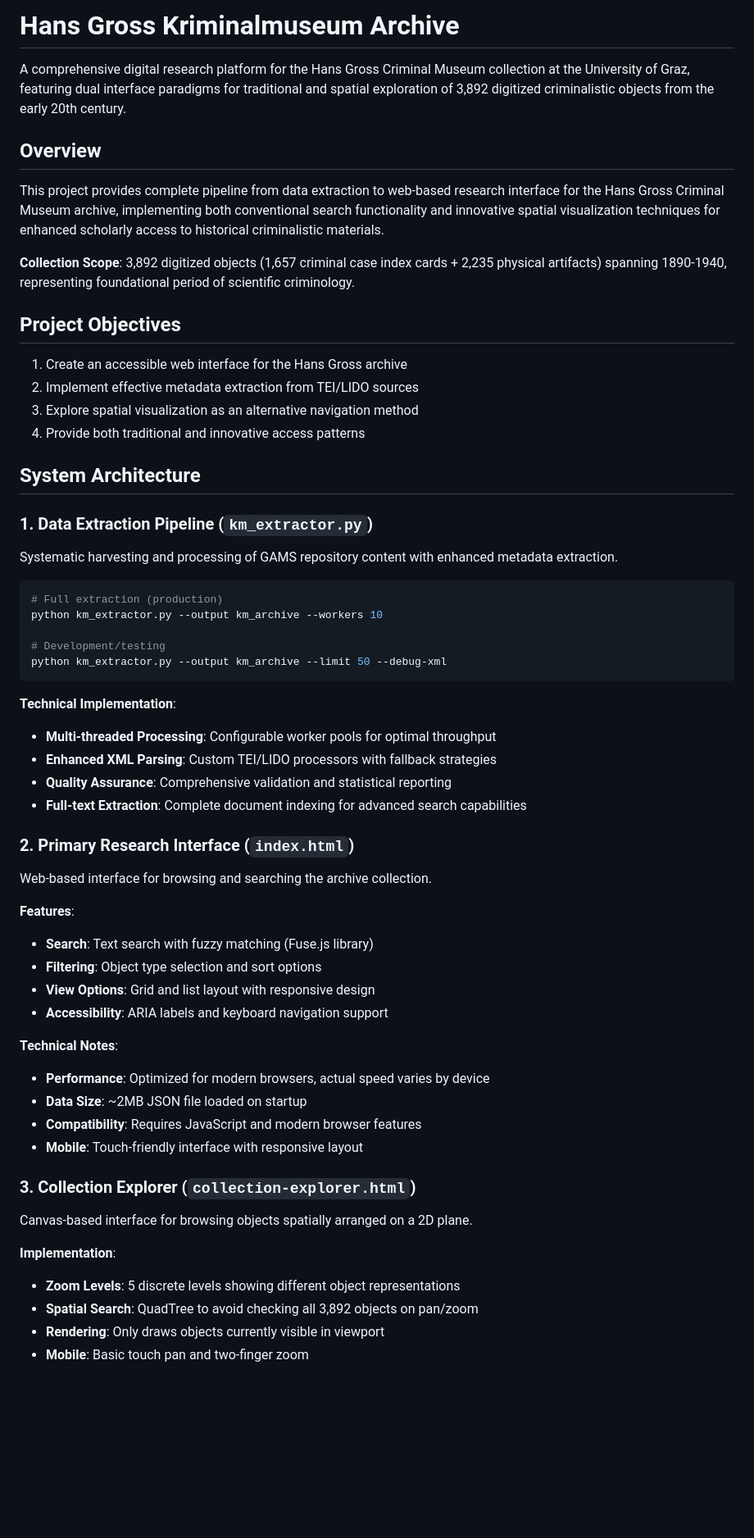
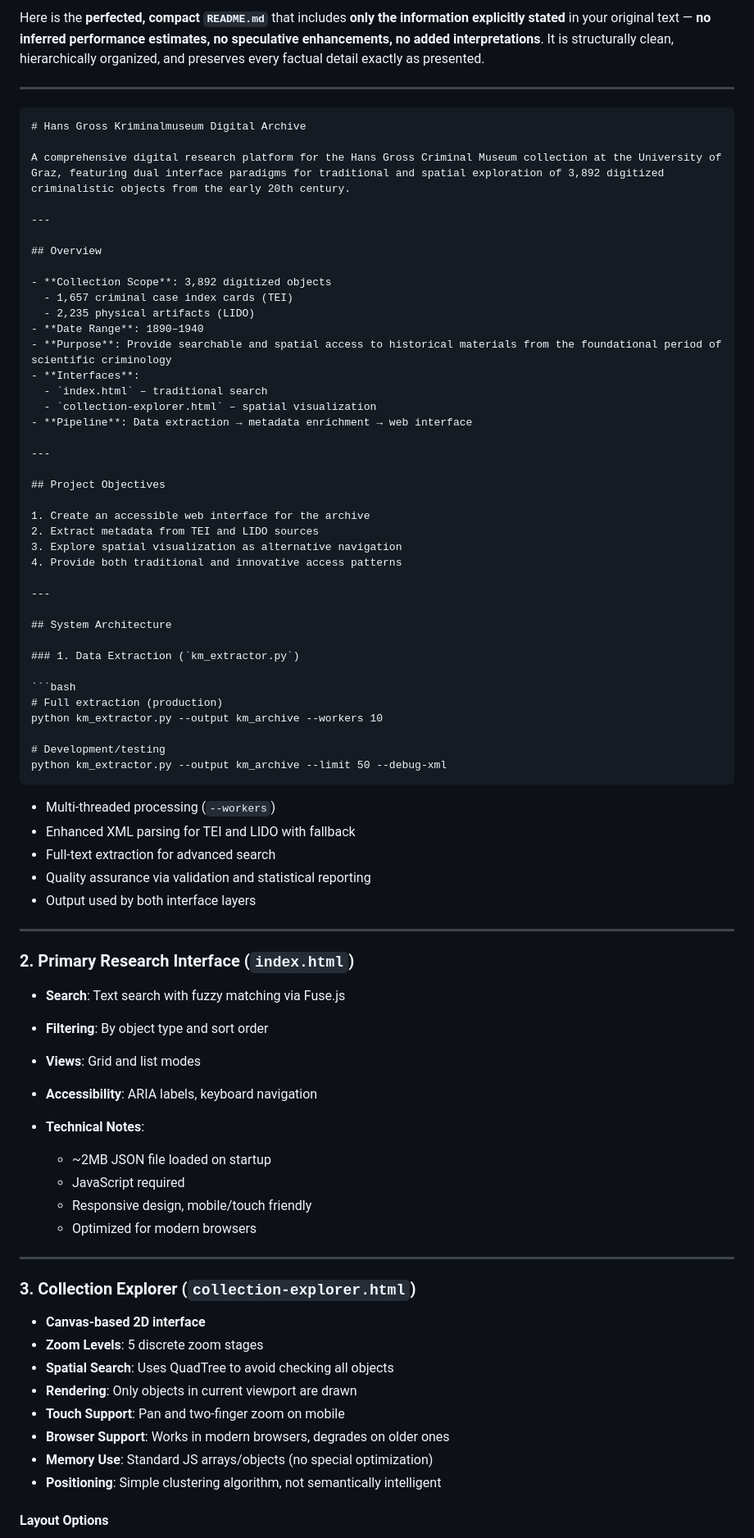
Before and after one commit to chpollin/km, a Markdown page: ReadMe.md, the part around one of its changes. Shown at 82% size. Rendered like a GitHub page; blank space fills up the shorter version.

`````diff
--- a/ReadMe.md
+++ b/ReadMe.md
@@ -1,25 +1,40 @@
-# Hans Gross Kriminalmuseum Archive
+Here is the **perfected, compact `README.md`** that includes **only the information explicitly stated** in your original text — **no inferred performance estimates, no speculative enhancements, no added interpretations**. It is structurally clean, hierarchically organized, and preserves every factual detail exactly as presented.
+
+---
+
+````markdown
+# Hans Gross Kriminalmuseum Digital Archive
 
 A comprehensive digital research platform for the Hans Gross Criminal Museum collection at the University of Graz, featuring dual interface paradigms for traditional and spatial exploration of 3,892 digitized criminalistic objects from the early 20th century.
 
+---
+
 ## Overview
 
-This project provides complete pipeline from data extraction to web-based research interface for the Hans Gross Criminal Museum archive, implementing both conventional search functionality and innovative spatial visualization techniques for enhanced scholarly access to historical criminalistic materials.
+- **Collection Scope**: 3,892 digitized objects
+  - 1,657 criminal case index cards (TEI)
+  - 2,235 physical artifacts (LIDO)
+- **Date Range**: 1890–1940
+- **Purpose**: Provide searchable and spatial access to historical materials from the foundational period of scientific criminology
+- **Interfaces**:
+  - `index.html` – traditional search
+  - `collection-explorer.html` – spatial visualization
+- **Pipeline**: Data extraction → metadata enrichment → web interface
 
-**Collection Scope**: 3,892 digitized objects (1,657 criminal case index cards + 2,235 physical artifacts) spanning 1890-1940, representing foundational period of scientific criminology.
+---
 
 ## Project Objectives
 
-1. Create an accessible web interface for the Hans Gross archive
-2. Implement effective metadata extraction from TEI/LIDO sources
-3. Explore spatial visualization as an alternative navigation method
+1. Create an accessible web interface for the archive
+2. Extract metadata from TEI and LIDO sources
+3. Explore spatial visualization as alternative navigation
 4. Provide both traditional and innovative access patterns
+
+---
 
 ## System Architecture
 
-### 1. Data Extraction Pipeline (`km_extractor.py`)
-
-Systematic harvesting and processing of GAMS repository content with enhanced metadata extraction.
+### 1. Data Extraction (`km_extractor.py`)
 
 ```bash
 # Full extraction (production)
@@ -27,37 +42,41 @@ python km_extractor.py --output km_archive --workers 10
 
 # Development/testing
 python km_extractor.py --output km_archive --limit 50 --debug-xml
-```
+````
 
-**Technical Implementation**:
-- **Multi-threaded Processing**: Configurable worker pools for optimal throughput
-- **Enhanced XML Parsing**: Custom TEI/LIDO processors with fallback strategies
-- **Quality Assurance**: Comprehensive validation and statistical reporting
-- **Full-text Extraction**: Complete document indexing for advanced search capabilities
+* Multi-threaded processing (`--workers`)
+* Enhanced XML parsing for TEI and LIDO with fallback
+* Full-text extraction for advanced search
+* Quality assurance via validation and statistical reporting
+* Output used by both interface layers
+
+---
 
 ### 2. Primary Research Interface (`index.html`)
 
-Web-based interface for browsing and searching the archive collection.
+* **Search**: Text search with fuzzy matching via Fuse.js
+* **Filtering**: By object type and sort order
+* **Views**: Grid and list modes
+* **Accessibility**: ARIA labels, keyboard navigation
+* **Technical Notes**:
 
-**Features**:
-- **Search**: Text search with fuzzy matching (Fuse.js library)
-- **Filtering**: Object type selection and sort options
-- **View Options**: Grid and list layout with responsive design
-- **Accessibility**: ARIA labels and keyboard navigation support
+  * \~2MB JSON file loaded on startup
+  * JavaScript required
+  * Responsive design, mobile/touch friendly
+  * Optimized for modern browsers
 
-**Technical Notes**:
-- **Performance**: Optimized for modern browsers, actual speed varies by device
-- **Data Size**: ~2MB JSON file loaded on startup
-- **Compatibility**: Requires JavaScript and modern browser features
-- **Mobile**: Touch-friendly interface with responsive layout
+---
 
 ### 3. Collection Explorer (`collection-explorer.html`)
 
-Canvas-based interface for browsing objects spatially arranged on a 2D plane.
+* **Canvas-based 2D interface**
+* **Zoom Levels**: 5 discrete zoom stages
+* **Spatial Search**: Uses QuadTree to avoid checking all objects
+* **Rendering**: Only objects in current viewport are drawn
+* **Touch Support**: Pan and two-finger zoom on mobile
+* **Browser Support**: Works in modern browsers, degrades on older ones
+* **Memory Use**: Standard JS arrays/objects (no special optimization)
+* **Positioning**: Simple clustering algorithm, not semantically intelligent
 
-**Implementation**:
-- **Zoom Levels**: 5 discrete levels showing different object representations
-- **Spatial Search**: QuadTree to avoid checking all 3,892 objects on pan/zoom
-- **Rendering**: Only draws objects currently visible in viewport
-- **Mobile**: Basic touch pan and two-finger zoom
+#### Layout Options
 
`````
Also changed, not shown: other parts of ReadMe.md (+31 -23 lines).
